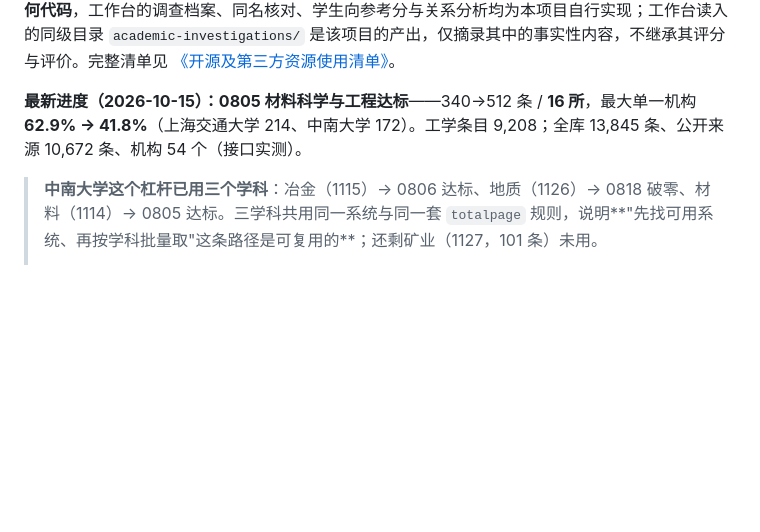
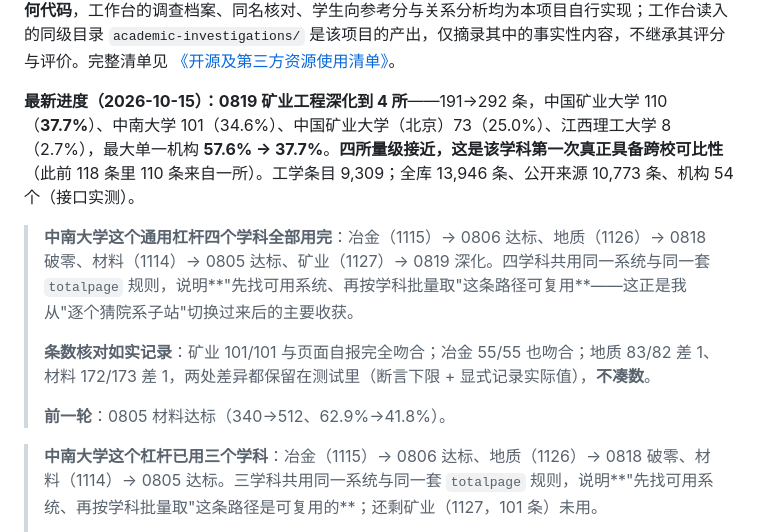
Before and after one commit to logic202407-cmyk/ic-mentor-db, a Markdown page: README.md, the part around the change. Rendered like a GitHub page; blank space fills up the shorter version.

```diff
--- a/README.md
+++ b/README.md
@@ -12,7 +12,13 @@
 
 **开源来源与致谢：**本项目的**导师调查方法论**参考了开源项目 **[Academic Detective · 学术侦探](https://github.com/yadnuses/Academic-Detective)**（MIT，官网 <https://www.academic-detective.top/>）的七步调查框架；`tools/skill_heuristics.py` 按原样调用其 `analysis.common_heuristics` 异常规则模块（通过 `ACADEMIC_SKILL_SCRIPTS` 环境变量指向其安装位置，未设置时安全跳过）。**本仓库未纳入该项目的任何代码**，工作台的调查档案、同名核对、学生向参考分与关系分析均为本项目自行实现；工作台读入的同级目录 `academic-investigations/` 是该项目的产出，仅摘录其中的事实性内容，不继承其评分与评价。完整清单见 [《开源及第三方资源使用清单》](workbench/aic-submission/开源及第三方资源使用清单.md)。
 
-**最新进度（2026-10-15）：**0805 材料科学与工程**达标**——340→512 条 / **16 所**，最大单一机构 **62.9% → 41.8%**（上海交通大学 214、中南大学 172）。工学条目 9,208；全库 13,845 条、公开来源 10,672 条、机构 54 个（接口实测）。
+**最新进度（2026-10-15）：**0819 矿业工程**深化到 4 所**——191→292 条，中国矿业大学 110（**37.7%**）、中南大学 101（34.6%）、中国矿业大学（北京）73（25.0%）、江西理工大学 8（2.7%），最大单一机构 **57.6% → 37.7%**。**四所量级接近，这是该学科第一次真正具备跨校可比性**（此前 118 条里 110 条来自一所）。工学条目 9,309；全库 13,946 条、公开来源 10,773 条、机构 54 个（接口实测）。
+
+> **中南大学这个通用杠杆四个学科全部用完**：冶金（1115）→ 0806 达标、地质（1126）→ 0818 破零、材料（1114）→ 0805 达标、矿业（1127）→ 0819 深化。四学科共用同一系统与同一套 `totalpage` 规则，说明**"先找可用系统、再按学科批量取"这条路径可复用**——这正是我从"逐个猜院系子站"切换过来后的主要收获。
+>
+> **条数核对如实记录**：矿业 101/101 与页面自报完全吻合；冶金 55/55 也吻合；地质 83/82 差 1、材料 172/173 差 1，两处差异都保留在测试里（断言下限 + 显式记录实际值），**不凑数**。
+>
+> **前一轮**：0805 材料达标（340→512、62.9%→41.8%）。
 
 > **中南大学这个杠杆已用三个学科**：冶金（1115）→ 0806 达标、地质（1126）→ 0818 破零、材料（1114）→ 0805 达标。三学科共用同一系统与同一套 `totalpage` 规则，说明**"先找可用系统、再按学科批量取"这条路径是可复用的**；还剩矿业（1127，101 条）未用。
 >
```
Also changed, not shown: workbench/README.md (+1 -1 lines), workbench/competition_readiness.md (+4 -4 lines).
